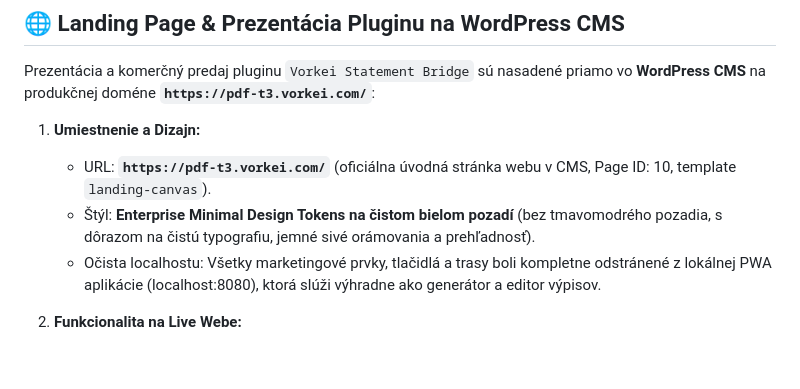
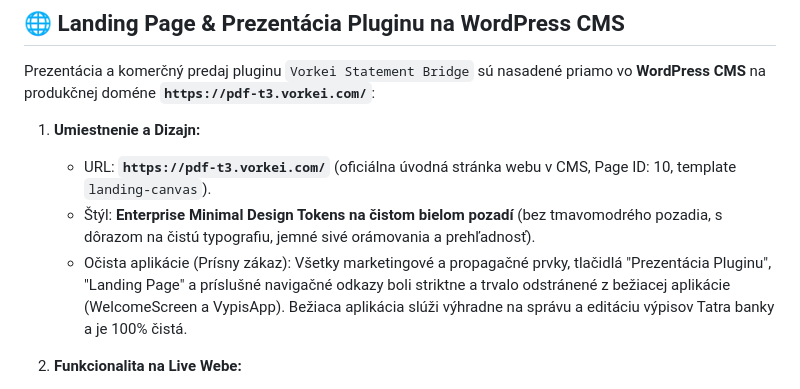
Before and after one commit to youh4ck3dme/spring-gold-prairie-mist, a Markdown page: docs/SOURCE_OF_TRUTH.md, the part around the change. GitHub-like rendering; blank space fills up the shorter version.

Commit message:
docs: enforce strict separation rule - no presentation or landing elements in running app

```diff
--- a/docs/SOURCE_OF_TRUTH.md
+++ b/docs/SOURCE_OF_TRUTH.md
@@ -99,7 +99,7 @@ Prezentácia a komerčný predaj pluginu `Vorkei Statement Bridge` sú nasadené
 1. **Umiestnenie a Dizajn:**
    - URL: **`https://pdf-t3.vorkei.com/`** (oficiálna úvodná stránka webu v CMS, Page ID: 10, template `landing-canvas`).
    - Štýl: **Enterprise Minimal Design Tokens na čistom bielom pozadí** (bez tmavomodrého pozadia, s dôrazom na čistú typografiu, jemné sivé orámovania a prehľadnosť).
-   - Očista localhostu: Všetky marketingové prvky, tlačidlá a trasy boli kompletne odstránené z lokálnej PWA aplikácie (localhost:8080), ktorá slúži výhradne ako generátor a editor výpisov.
+   - Očista aplikácie (Prísny zákaz): Všetky marketingové a propagačné prvky, tlačidlá "Prezentácia Pluginu", "Landing Page" a príslušné navigačné odkazy boli striktne a trvalo odstránené z bežiacej aplikácie (WelcomeScreen a VypisApp). Bežiaca aplikácia slúži výhradne na správu a editáciu výpisov Tatra banky a je 100% čistá.
 
 2. **Funkcionalita na Live Webe:**
    - **Živý interaktívny simulátor párovania** platby s WooCommerce objednávkou #1042 (stav `Pending payment` ➔ `Processing`).
```
